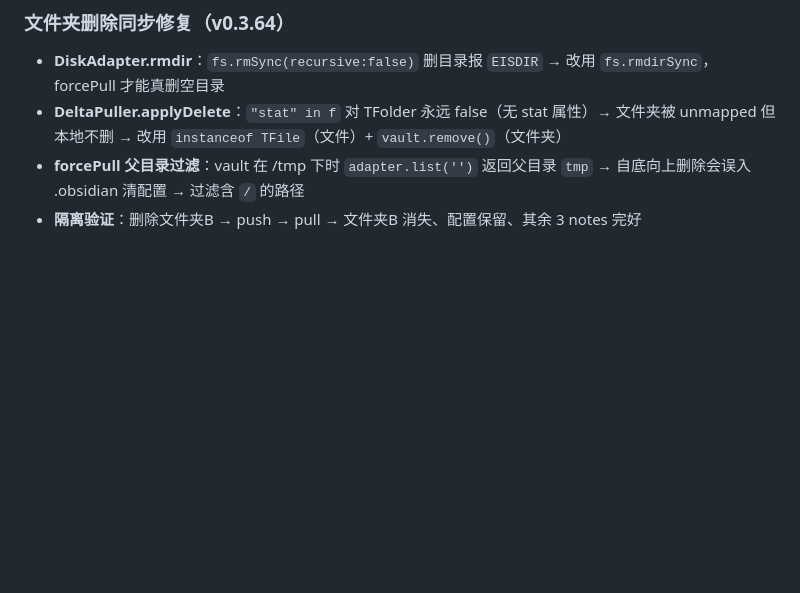
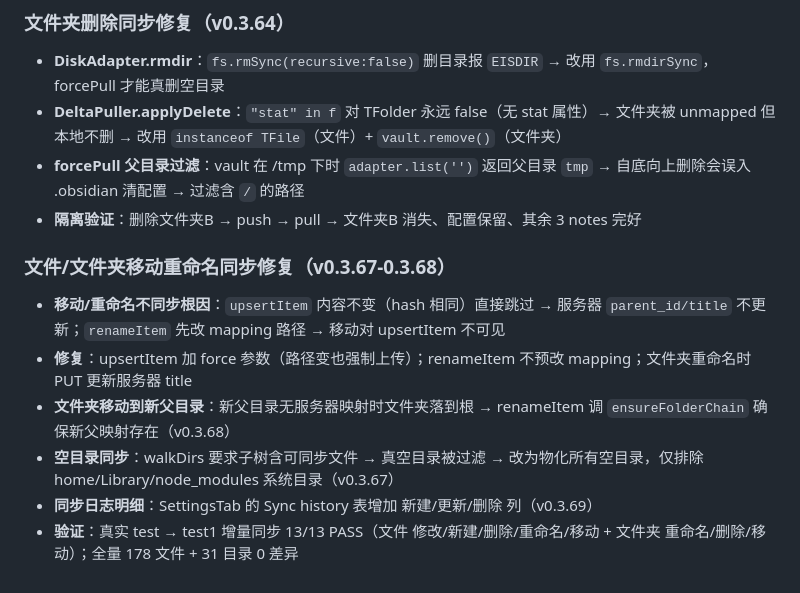
Before and after one commit to yanqingwang/base-table, a Markdown page: memory/work.md, the part around the change. Rendered like a GitHub page; blank space fills up the shorter version.

Commit message:
work: move/rename/empty-dir sync fixes + log detail (0.3.67-0.3.69)

```diff
--- a/memory/work.md
+++ b/memory/work.md
@@ -299,3 +299,11 @@ Obsidian ↔ Joplin Server 双向同步插件 `obsidian-joplin-server-sync`，
 - **DeltaPuller.applyDelete**：`"stat" in f` 对 TFolder 永远 false（无 stat 属性）→ 文件夹被 unmapped 但本地不删 → 改用 `instanceof TFile`（文件）+ `vault.remove()`（文件夹）
 - **forcePull 父目录过滤**：vault 在 /tmp 下时 `adapter.list('')` 返回父目录 `tmp` → 自底向上删除会误入 .obsidian 清配置 → 过滤含 `/` 的路径
 - **隔离验证**：删除文件夹B → push → pull → 文件夹B 消失、配置保留、其余 3 notes 完好
+
+### 文件/文件夹移动重命名同步修复（v0.3.67-0.3.68）
+- **移动/重命名不同步根因**：`upsertItem` 内容不变（hash 相同）直接跳过 → 服务器 `parent_id/title` 不更新；`renameItem` 先改 mapping 路径 → 移动对 upsertItem 不可见
+- **修复**：upsertItem 加 force 参数（路径变也强制上传）；renameItem 不预改 mapping；文件夹重命名时 PUT 更新服务器 title
+- **文件夹移动到新父目录**：新父目录无服务器映射时文件夹落到根 → renameItem 调 `ensureFolderChain` 确保新父映射存在（v0.3.68）
+- **空目录同步**：walkDirs 要求子树含可同步文件 → 真空目录被过滤 → 改为物化所有空目录，仅排除 home/Library/node_modules 系统目录（v0.3.67）
+- **同步日志明细**：SettingsTab 的 Sync history 表增加 新建/更新/删除 列（v0.3.69）
+- **验证**：真实 test → test1 增量同步 13/13 PASS（文件 修改/新建/删除/重命名/移动 + 文件夹 重命名/删除/移动）；全量 178 文件 + 31 目录 0 差异
```
